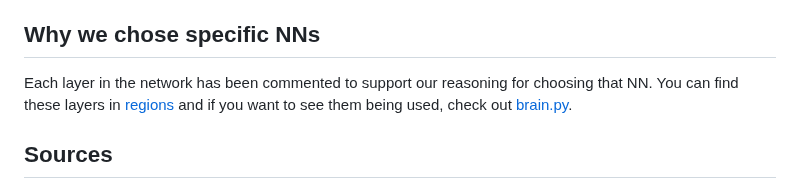
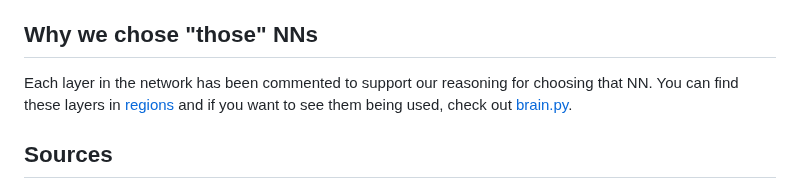
Before and after one commit to jalenna/project_is, a Markdown page: BRAIN_OVERVIEW.md, the part around the change. Drawn GitHub-style.

Commit message:
clarification

```diff
--- a/BRAIN_OVERVIEW.md
+++ b/BRAIN_OVERVIEW.md
@@ -53,7 +53,7 @@ Spiking neural networks, a type of neuromorphic model, operate in an event-drive
 Ensembles combine multiple models to improve overall performance.
 Each model in the ensemble can focus on different aspects of the problem, contributing to a more holistic and parallelized approach.
 
-## Why we chose specific NNs
+## Why we chose "those" NNs
 Each layer in the network has been commented to support our reasoning for choosing that NN. You can find these layers in [regions](src/brain/regions) and if you want to see them being used, check out [brain.py](src/brain/brain.py).
 
 ## Sources
```
